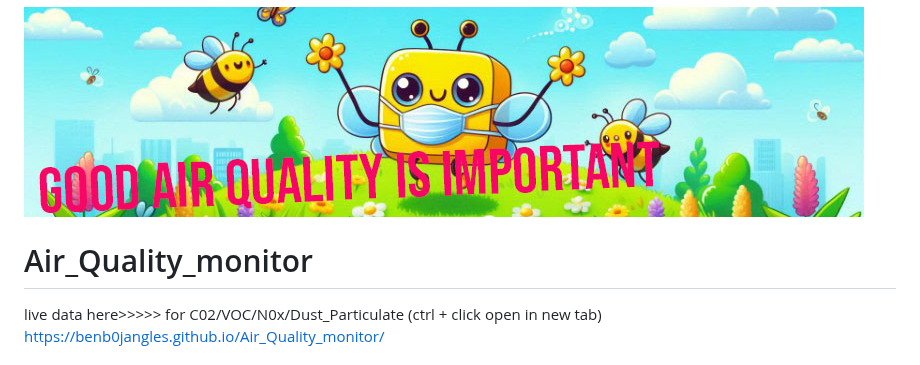
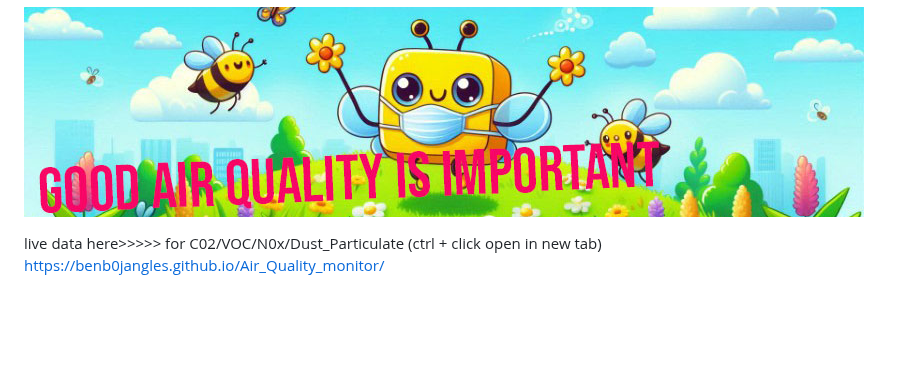
Before and after one commit to benb0jangles/Air_Quality_monitor, a Markdown page: README.md, the part around the change. GitHub-like rendering; blank space fills up the shorter version.

```diff
--- a/README.md
+++ b/README.md
@@ -1,6 +1,5 @@
 ![Environmental Monitor Banner](https://github.com/benb0jangles/Air_Quality_monitor/blob/main/PICS/banner1.jpg)
 
-# Air_Quality_monitor
 live data here>>>>> for C02/VOC/N0x/Dust_Particulate (ctrl + click open in new tab)
 https://benb0jangles.github.io/Air_Quality_monitor/
 
```
